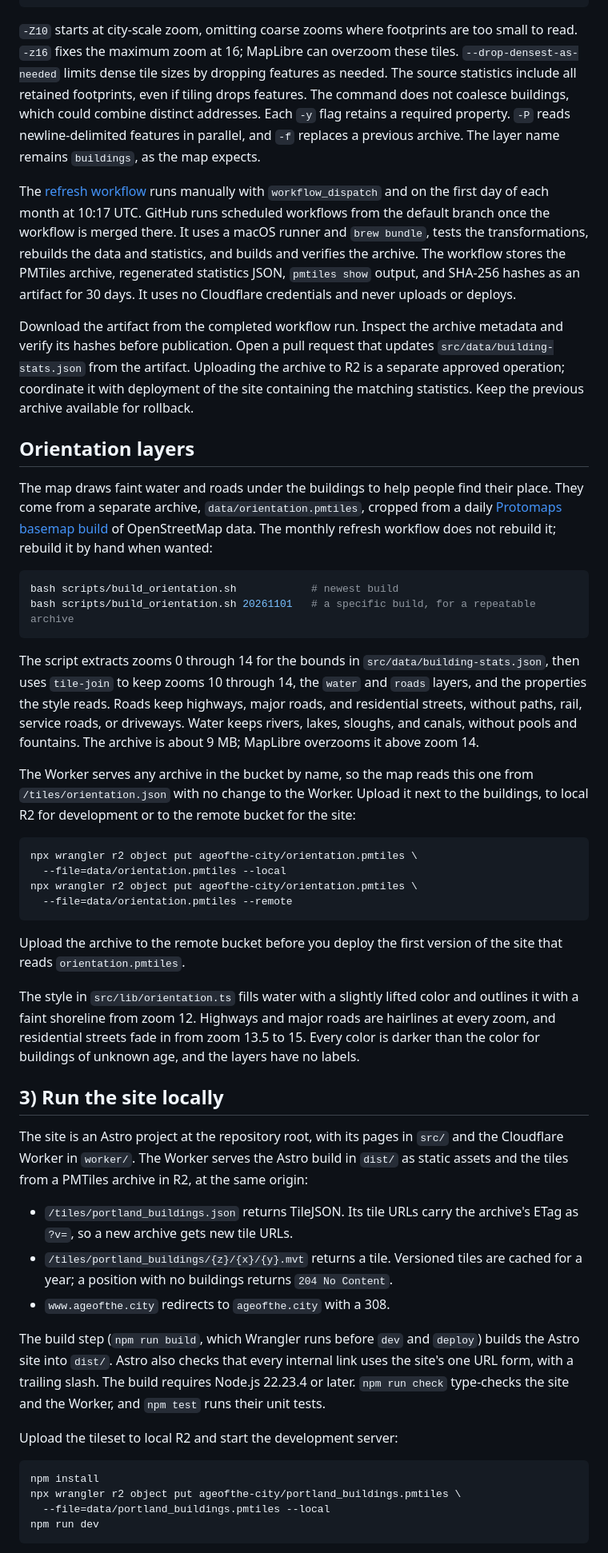
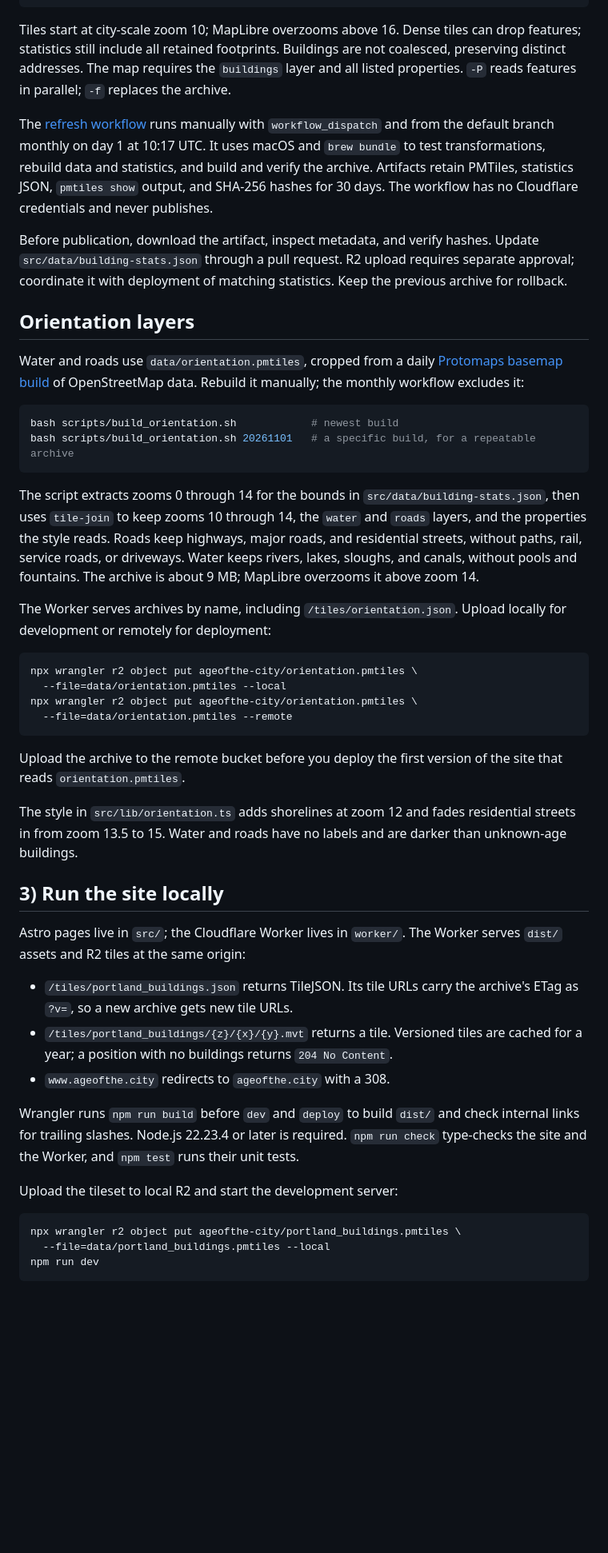
Before and after one commit to mattt/newage, a Markdown page: README.md, the part around one of its changes. Shown at 80% size. Drawn GitHub-style; blank space fills up the shorter version.

Commit message:
Trim README and consolidate setup instructions

````diff
--- a/README.md
+++ b/README.md
@@ -142,40 +120,31 @@ tippecanoe \
   -P -f data/buildings_cleaned.ndjson
 ```
 
-`-Z10` starts at city-scale zoom, omitting coarse zooms where footprints are too small to read.
-`-z16` fixes the maximum zoom at 16; MapLibre can overzoom these tiles.
-`--drop-densest-as-needed` limits dense tile sizes by dropping features as needed.
-The source statistics include all retained footprints, even if tiling drops features.
-The command does not coalesce buildings, which could combine distinct addresses.
-Each `-y` flag retains a required property.
-`-P` reads newline-delimited features in parallel, and `-f` replaces a previous archive.
-The layer name remains `buildings`, as the map expects.
+Tiles start at city-scale zoom 10; MapLibre overzooms above 16.
+Dense tiles can drop features; statistics still include all retained footprints.
+Buildings are not coalesced, preserving distinct addresses.
+The map requires the `buildings` layer and all listed properties.
+`-P` reads features in parallel; `-f` replaces the archive.
 
 The [refresh workflow](.github/workflows/refresh-buildings.yml) runs manually
-with `workflow_dispatch` and on the first day of each month at 10:17 UTC.
-GitHub runs scheduled workflows from the default branch once the workflow is merged there.
-It uses a macOS runner and `brew bundle`, tests the transformations,
-rebuilds the data and statistics, and builds and verifies the archive.
-The workflow stores the PMTiles archive, regenerated statistics JSON,
-`pmtiles show` output, and SHA-256 hashes as an artifact for 30 days.
-It uses no Cloudflare credentials and never uploads or deploys.
+with `workflow_dispatch` and from the default branch monthly on day 1 at 10:17 UTC.
+It uses macOS and `brew bundle` to test transformations, rebuild data and statistics,
+and build and verify the archive.
+Artifacts retain PMTiles, statistics JSON, `pmtiles show` output, and SHA-256 hashes
+for 30 days.
+The workflow has no Cloudflare credentials and never publishes.
 
-Download the artifact from the completed workflow run.
-Inspect the archive metadata and verify its hashes before publication.
-Open a pull request that updates `src/data/building-stats.json` from the artifact.
-Uploading the archive to R2 is a separate approved operation;
-coordinate it with deployment of the site containing the matching statistics.
-Keep the previous archive available for rollback.
+Before publication, download the artifact, inspect metadata, and verify hashes.
+Update `src/data/building-stats.json` through a pull request.
+R2 upload requires separate approval; coordinate it with deployment of matching statistics.
+Keep the previous archive for rollback.
 
 ## Orientation layers
 
-The map draws faint water and roads under the buildings
-to help people find their place.
-They come from a separate archive, `data/orientation.pmtiles`,
-cropped from a daily [Protomaps basemap build](https://docs.protomaps.com/basemaps/downloads)
+Water and roads use `data/orientation.pmtiles`, cropped from a daily
+[Protomaps basemap build](https://docs.protomaps.com/basemaps/downloads)
 of OpenStreetMap data.
-The monthly refresh workflow does not rebuild it;
-rebuild it by hand when wanted:
+Rebuild it manually; the monthly workflow excludes it:
 
 ```bash
 bash scripts/build_orientation.sh            # newest build
@@ -190,11 +159,8 @@ without paths, rail, service roads, or driveways.
 Water keeps rivers, lakes, sloughs, and canals, without pools and fountains.
 The archive is about 9 MB; MapLibre overzooms it above zoom 14.
 
-The Worker serves any archive in the bucket by name,
-so the map reads this one from `/tiles/orientation.json`
-with no change to the Worker.
-Upload it next to the buildings, to local R2 for development
-or to the remote bucket for the site:
+The Worker serves archives by name, including `/tiles/orientation.json`.
+Upload locally for development or remotely for deployment:
 
 ```bash
 npx wrangler r2 object put ageofthe-city/orientation.pmtiles \
@@ -206,19 +172,14 @@ npx wrangler r2 object put ageofthe-city/orientation.pmtiles \
 Upload the archive to the remote bucket before you deploy
 the first version of the site that reads `orientation.pmtiles`.
 
-The style in `src/lib/orientation.ts` fills water with a slightly lifted color
-and outlines it with a faint shoreline from zoom 12.
-Highways and major roads are hairlines at every zoom,
-and residential streets fade in from zoom 13.5 to 15.
-Every color is darker than the color for buildings of unknown age,
-and the layers have no labels.
+The style in `src/lib/orientation.ts` adds shorelines at zoom 12
+and fades residential streets in from zoom 13.5 to 15.
+Water and roads have no labels and are darker than unknown-age buildings.
 
 ## 3) Run the site locally
 
-The site is an Astro project at the repository root,
-with its pages in `src/` and the Cloudflare Worker in `worker/`.
-The Worker serves the Astro build in `dist/` as static assets
-and the tiles from a PMTiles archive in R2, at the same origin:
+Astro pages live in `src/`; the Cloudflare Worker lives in `worker/`.
+The Worker serves `dist/` assets and R2 tiles at the same origin:
 
 - `/tiles/portland_buildings.json` returns TileJSON.
   Its tile URLs carry the archive's ETag as `?v=`,
@@ -228,18 +189,15 @@ and the tiles from a PMTiles archive in R2, at the same origin:
   a position with no buildings returns `204 No Content`.
 - `www.ageofthe.city` redirects to `ageofthe.city` with a 308.
 
-The build step (`npm run build`, which Wrangler runs before `dev` and `deploy`)
-builds the Astro site into `dist/`.
-Astro also checks that every internal link uses the site's one URL form,
-with a trailing slash.
-The build requires Node.js 22.23.4 or later.
+Wrangler runs `npm run build` before `dev` and `deploy` to build `dist/`
+and check internal links for trailing slashes.
+Node.js 22.23.4 or later is required.
 `npm run check` type-checks the site and the Worker,
 and `npm test` runs their unit tests.
 
 Upload the tileset to local R2 and start the development server:
 
 ```bash
-npm install
 npx wrangler r2 object put ageofthe-city/portland_buildings.pmtiles \
   --file=data/portland_buildings.pmtiles --local
 npm run dev
````
Also changed, not shown: other parts of README.md (+34 -63 lines).
